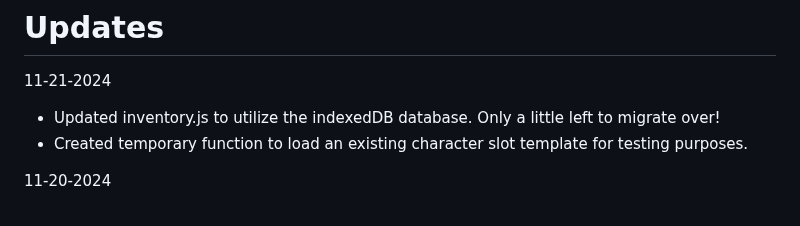
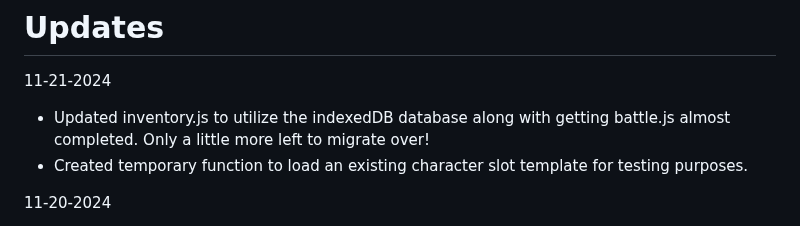
Before and after one commit to Twaddler01/rpg_similitude, a Markdown page: README.md, the part around the change. Rendered like a GitHub page.

```diff
--- a/README.md
+++ b/README.md
@@ -9,7 +9,7 @@ https://play.google.com/store/apps/details?id=com.phlox.simpleserver
 
 # Updates
 11-21-2024
-- Updated inventory.js to utilize the indexedDB database. Only a little left to migrate over!
+- Updated inventory.js to utilize the indexedDB database along with getting battle.js almost completed. Only a little more left to migrate over!
 - Created temporary function to load an existing character slot template for testing purposes.
 
 11-20-2024
```
